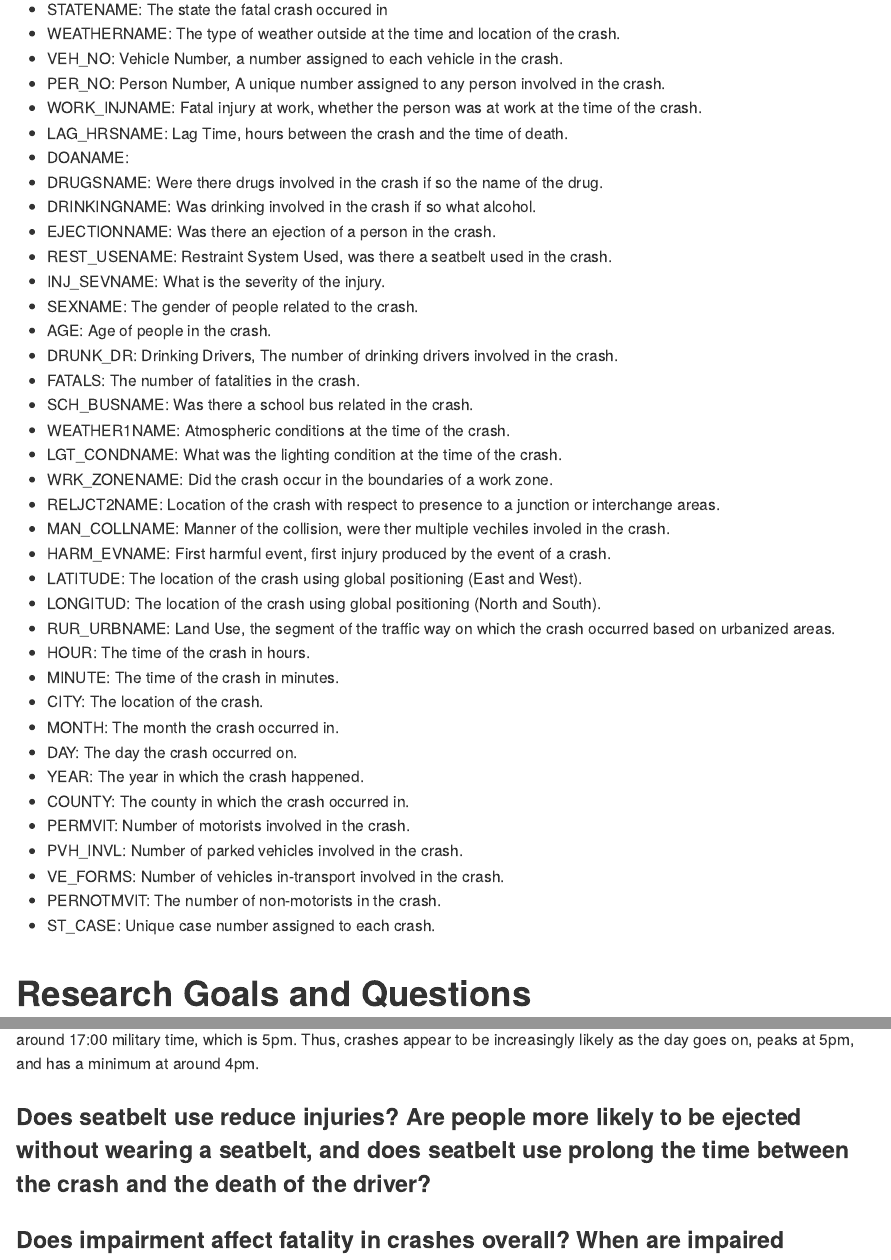
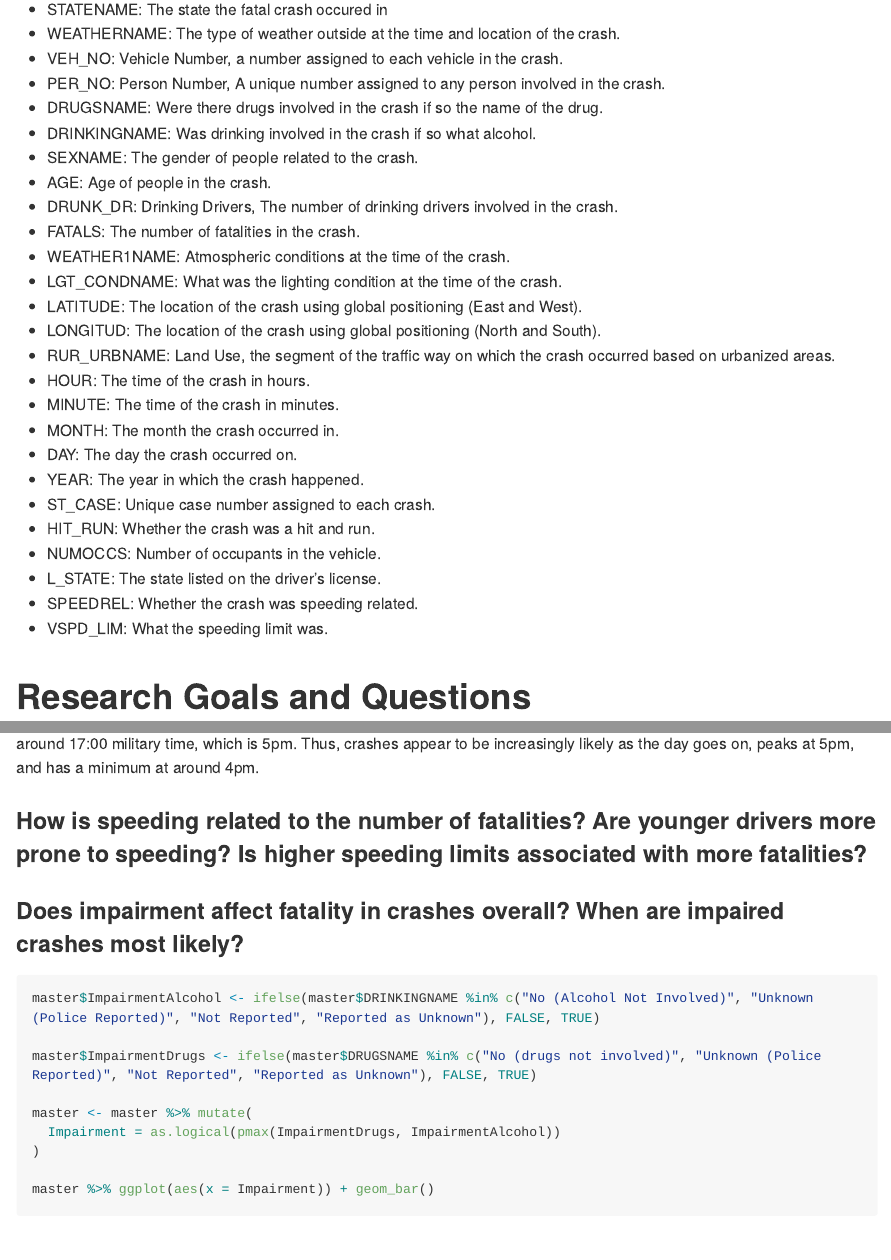
Before and after one commit to BraedenCollings/Final-Project-DS202, an R Markdown document (README.Rmd): the page in a window 1100 px wide, from 8130 px down, and a second part further down, joined at a grey line. The pictures show the output file README.md that the author committed with the source, drawn offline in the style of GitHub; long lines of code are wrapped.

Commit message:
Describing the new variables and removing unused variables.

````diff
--- a/README.Rmd
+++ b/README.Rmd
@@ -137,40 +138,29 @@ head(master)
 * WEATHERNAME: The type of weather outside at the time and location of the crash.
 * VEH_NO: Vehicle Number, a number assigned to each vehicle in the crash.
 * PER_NO: Person Number, A unique number assigned to any person involved in the crash.
-* WORK_INJNAME: Fatal injury at work, whether the person was at work at the time of the crash.
-* LAG_HRSNAME: Lag Time, hours between the crash and the time of death.
-* DOANAME:
 * DRUGSNAME: Were there drugs involved in the crash if so the name of the drug.
 * DRINKINGNAME: Was drinking involved in the crash if so what alcohol.
-* EJECTIONNAME: Was there an ejection of a person in the crash.
-* REST_USENAME: Restraint System Used, was there a seatbelt used in the crash.
-* INJ_SEVNAME: What is the severity of the injury.
 * SEXNAME: The gender of people related to the crash.
 * AGE: Age of people in the crash.
 * DRUNK_DR: Drinking Drivers, The number of drinking drivers involved in the crash.
 * FATALS: The number of fatalities in the crash.
-* SCH_BUSNAME: Was there a school bus related in the crash.
 * WEATHER1NAME: Atmospheric conditions at the time of the crash.
 * LGT_CONDNAME: What was the lighting condition at the time of the crash.
-* WRK_ZONENAME: Did the crash occur in the boundaries of a work zone.
-* RELJCT2NAME: Location of the crash with respect to presence to a junction or interchange areas.
-* MAN_COLLNAME: Manner of the collision, were ther multiple vechiles involed in the crash.
-* HARM_EVNAME: First harmful event, first injury produced by the event of a crash.
 * LATITUDE: The location of the crash using global positioning (East and West).
 * LONGITUD: The location of the crash using global positioning (North and South).
 * RUR_URBNAME: Land Use, the segment of the traffic way on which the crash occurred based on urbanized areas.
 * HOUR: The time of the crash in hours.
 * MINUTE: The time of the crash in minutes.
-* CITY: The location of the crash.
 * MONTH: The month the crash occurred in.
 * DAY: The day the crash occurred on.
 * YEAR: The year in which the crash happened.
-* COUNTY: The county in which the crash occurred in.
-* PERMVIT: Number of motorists involved in the crash.
-* PVH_INVL: Number of parked vehicles involved in the crash.
-* VE_FORMS: Number of vehicles in-transport involved in the crash.
-* PERNOTMVIT: The number of non-motorists in the crash.
 * ST_CASE: Unique case number assigned to each crash.
+*	HIT_RUN: Whether the crash was a hit and run.
+*	NUMOCCS: Number of occupants in the vehicle.
+*	L_STATE: The state listed on the driver’s license.
+*	SPEEDREL: Whether the crash was speeding related.
+*	VSPD_LIM: What the speeding limit was.
+
 
 # Research Goals and Questions
 
@@ -214,7 +204,7 @@ df1 %>% filter(HOUR <=24) %>% ggplot(aes(x = HOUR)) + geom_histogram() + scale_x
 ```
 It appears that the peak is around 17:00 military time, which is 5pm. Thus, crashes appear to be increasingly likely as the day goes on, peaks at 5pm, and has a minimum at around 4pm.
 
-### Does seatbelt use reduce injuries? Are people more likely to be ejected without wearing a seatbelt, and does seatbelt use prolong the time between the crash and the death of the driver?
+### How is speeding related to the number of fatalities? Are younger drivers more prone to speeding? Is higher speeding limits associated with more fatalities?
 
 
 
````
Also changed, not shown: README.md, README.Rmd (1 more changed lines).
